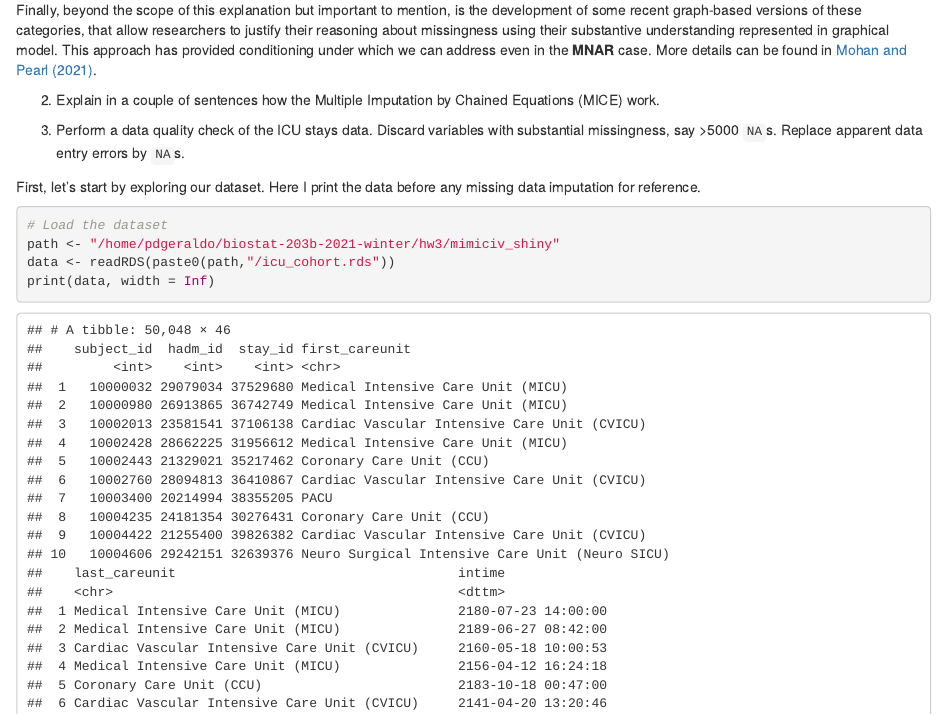
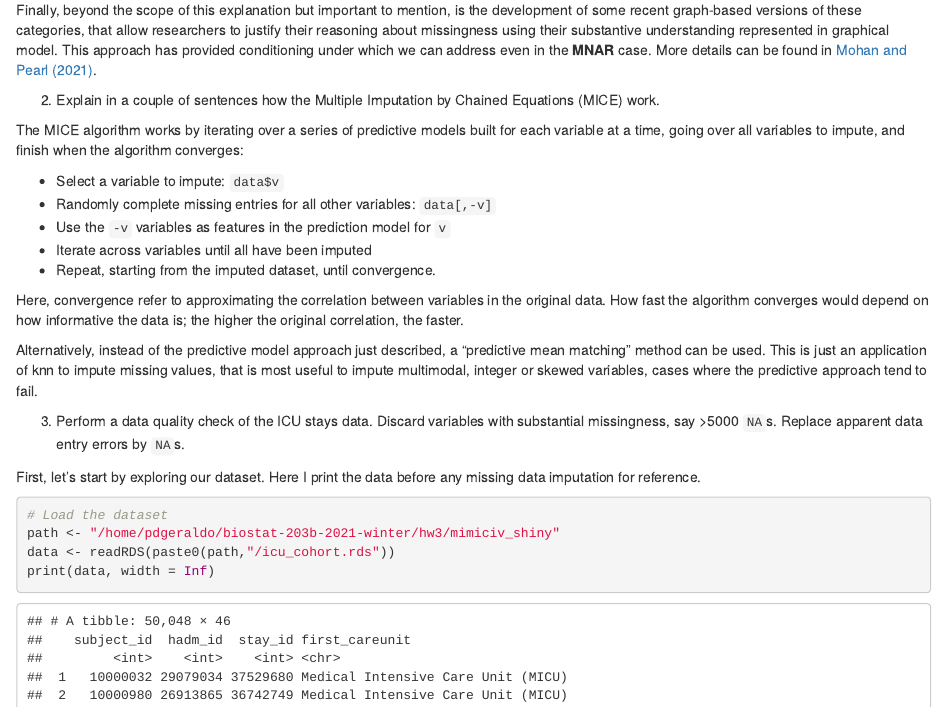
Before and after one commit to pdgeraldo/biostat-203b-2021-winter, an R Markdown document (hw4/hw4sol.Rmd): the page in a window 1100 px wide, from 1820 px down. Rendered offline with R 4.5, knitr and Pandoc, with nearby package versions; some code elsewhere in the file could not run offline.

Commit message:
Completed question 2

````diff
--- a/hw4/hw4sol.Rmd
+++ b/hw4/hw4sol.Rmd
@@ -47,13 +47,27 @@ From this brief explanation, we can obtain a few take-aways. First, not all miss
 Finally, beyond the scope of this explanation but important to mention, is the development of some recent graph-based versions of these categories, that allow researchers to justify their reasoning about missingness using their substantive understanding represented in graphical model. This approach has provided conditioning under which we can address even in the **MNAR** case. More details can be found in [Mohan and Pearl (2021)](https://ftp.cs.ucla.edu/pub/stat_ser/r473-L.pdf).
 
 
+
 2. Explain in a couple of sentences how the Multiple Imputation by Chained Equations (MICE) work.
+
+The MICE algorithm works by iterating over a series of predictive models built for each variable at a time, going over all variables to impute, and finish when the algorithm converges:
+
+* Select a variable to impute: `data$v`
+* Randomly complete missing entries for all other variables: `data[,-v]`
+* Use the `-v` variables as features in the prediction model for `v`
+* Iterate across variables until all have been imputed
+* Repeat, starting from the imputed dataset, until convergence.
+
+Here, convergence refer to approximating the correlation between variables in the original data. How fast the algorithm converges would depend on how informative the data is; the higher the original correlation, the faster.
+
+Alternatively, instead of the predictive model approach just described, a "predictive mean matching" method can be used. This is just an application of knn to impute missing values, that is most useful to impute multimodal, integer or skewed variables, cases where the predictive approach tend to fail.
+
 
 3. Perform a data quality check of the ICU stays data. Discard variables with substantial missingness, say >5000 `NA`s. Replace apparent data entry errors by `NA`s.
 
 First, let's start by exploring our dataset. Here I print the data before any missing data imputation for reference.
 
-```{r}
+```{r, cache=TRUE}
 # Load the dataset
 path <- "/home/pdgeraldo/biostat-203b-2021-winter/hw3/mimiciv_shiny"
 data <- readRDS(paste0(path,"/icu_cohort.rds"))
````
Also changed, not shown: hw4/hw4sol.Rmd (4 more changed lines).
